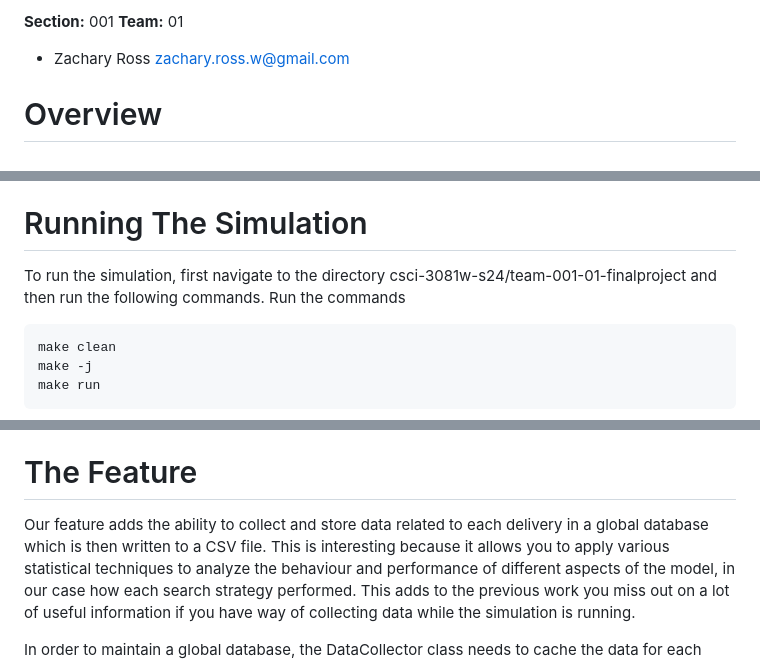
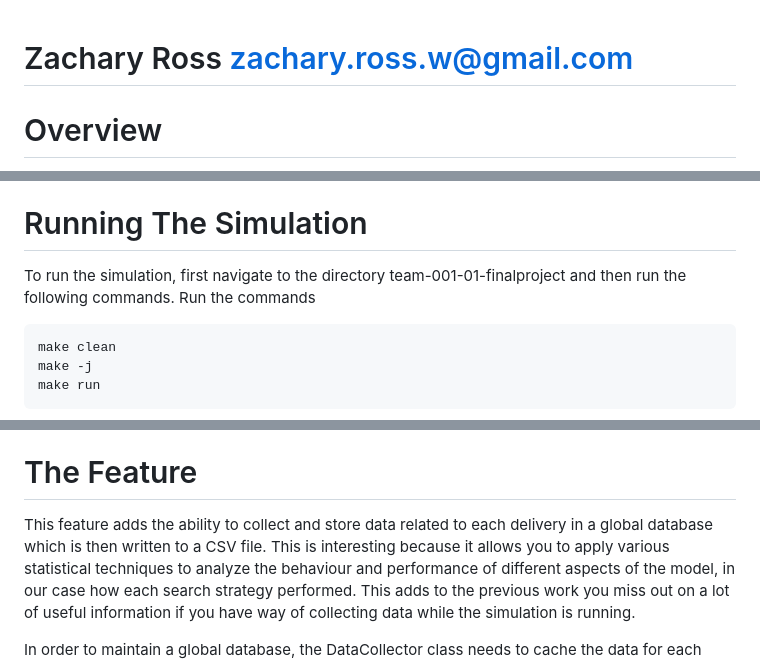
Before and after one commit to thoughthough/drone_sim, a Markdown page: README.md, 3 parts joined by grey strips. GitHub-like rendering.

````diff
--- a/README.md
+++ b/README.md
@@ -1,8 +1,6 @@
-**Section:** 001
-**Team:** 01
 
 
-* Zachary Ross zachary.ross.w@gmail.com
+# Zachary Ross zachary.ross.w@gmail.com
 
 
 
@@ -14,7 +12,7 @@ Internally, the map of the campus is represented as a graph, so in order to comp
 
 
 # Running The Simulation
-To run the simulation, first navigate to the directory csci-3081w-s24/team-001-01-finalproject and then run the following commands.
+To run the simulation, first navigate to the directory team-001-01-finalproject and then run the following commands.
 Run the commands
 
 ```
@@ -31,7 +29,7 @@ The simulation can be ended by clicking the "Stop Simulation" button in the UI.
 
 
 # The Feature
-Our feature adds the ability to collect and store data related to each delivery in a global database which is then written to a CSV file.
+This feature adds the ability to collect and store data related to each delivery in a global database which is then written to a CSV file.
 This is interesting because it allows you to apply various statistical techniques to analyze the behaviour and performance of different aspects of the model, in our case how each search strategy performed. This adds to the previous work you miss out on a lot of useful information if you have way of collecting data while the simulation is running.
 
 In order to maintain a global database, the DataCollector class needs to cache the data for each completed delivery . Each drone accessing a different instance of the DataCollector class adds complicated logic to the program.  In addition, this approach does not scale very well as each drone using the database needs to create a new instance of the Database class. We chose the Singleton design pattern to implement this feature as itt addresses these issues. Only  one instance of the DataCollector class is created for which is globally accessible. This is resource efficient, allows all data to be cached in one instance, makes it simpler to access, and makes the logic around writing the data more streamlined.
````
